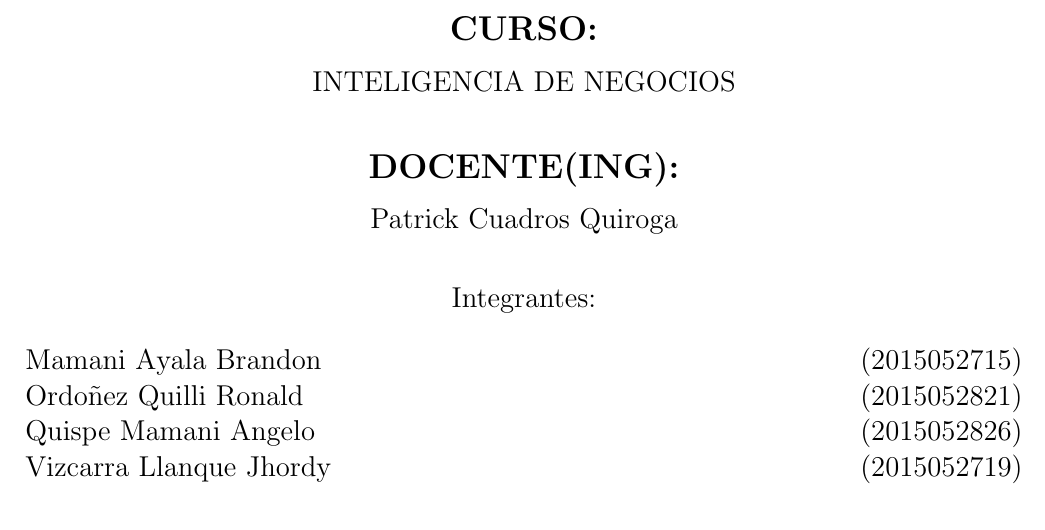
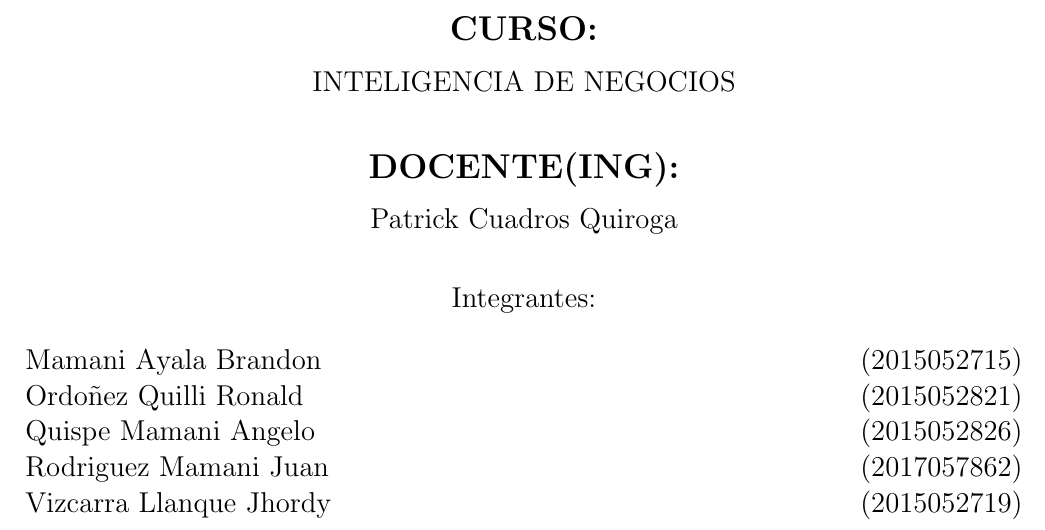
Before and after one commit to Stweer/Informe_Lab_I_IN, a LaTeX document (INFORME_LAB_I/INFORME_LAB_II.tex): part of page 1 of 14, cut so that both start at the same text. Compiled offline with pdfLaTeX.

Commit message:
Actualizando datos

```diff
--- a/INFORME_LAB_I/INFORME_LAB_II.tex
+++ b/INFORME_LAB_I/INFORME_LAB_II.tex
@@ -81,6 +81,7 @@ Integrantes: \\
 Mamani Ayala  Brandon \hfill  (2015052715) \\
 Ordoñez Quilli Ronald 	\hfill  (2015052821) \\
 Quispe Mamani Angelo        \hfill	(2015052826) \\
+Rodriguez Mamani Juan        \hfill	(2017057862) \\
 Vizcarra Llanque Jhordy        \hfill	(2015052719) \\
 \end{flushleft}
 \end{large}
```
Also changed, not shown: INFORME_LAB_I/INFORME_LAB_II.pdf, 1 other file.
